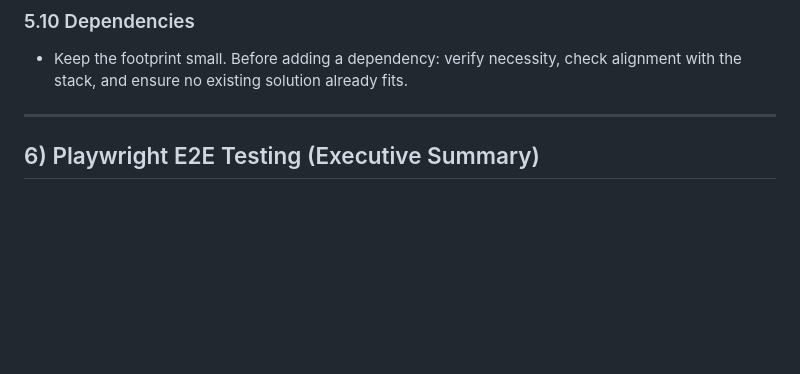
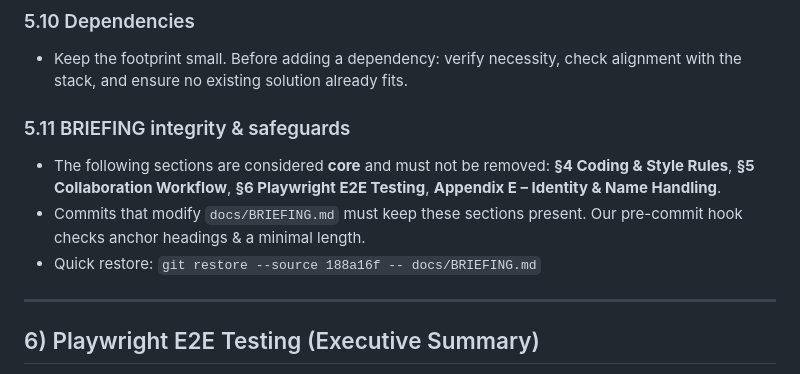
Before and after one commit to nox-vobiscum/estpoker, a Markdown page: docs/BRIEFING.md, the part around the change. Rendered like a GitHub page; blank space fills up the shorter version.

Commit message:
docs(briefing): add §5.11 integrity & safeguards (protect core sections)

```diff
--- a/docs/BRIEFING.md
+++ b/docs/BRIEFING.md
@@ -131,6 +131,13 @@ _No batching of unrelated edits. Prefer one change per step/commit._
 
 ### 5.10 Dependencies
 - Keep the footprint small. Before adding a dependency: verify necessity, check alignment with the stack, and ensure no existing solution already fits.
+
+### 5.11 BRIEFING integrity & safeguards
+<!-- PROTECTED: BRIEFING CORE SECTIONS v2025-10-10 — §§4–6 + Appendix E must remain present -->
+- The following sections are considered **core** and must not be removed:
+  **§4 Coding & Style Rules**, **§5 Collaboration Workflow**, **§6 Playwright E2E Testing**, **Appendix E – Identity & Name Handling**.
+- Commits that modify `docs/BRIEFING.md` must keep these sections present. Our pre-commit hook checks anchor headings & a minimal length.
+- Quick restore: `git restore --source 188a16f -- docs/BRIEFING.md`
 
 ---
 
```
